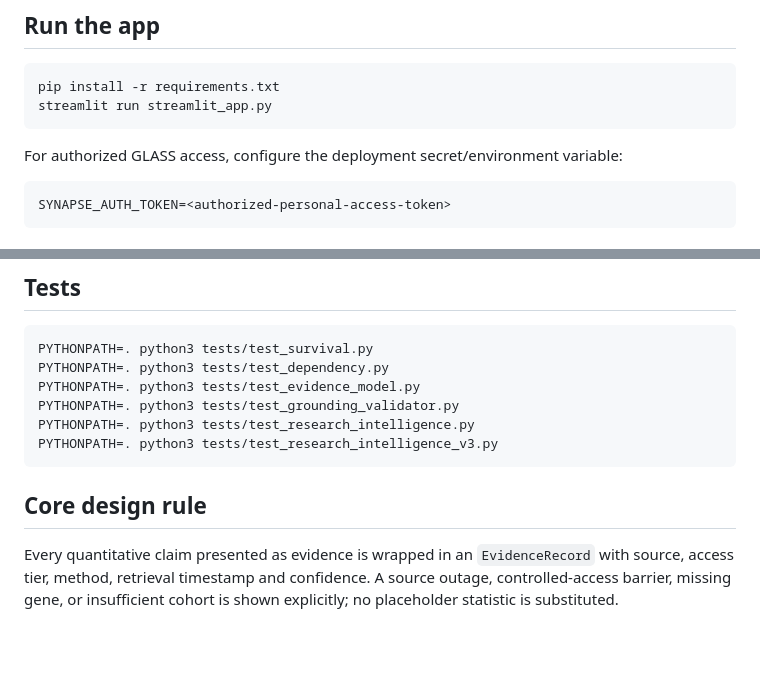
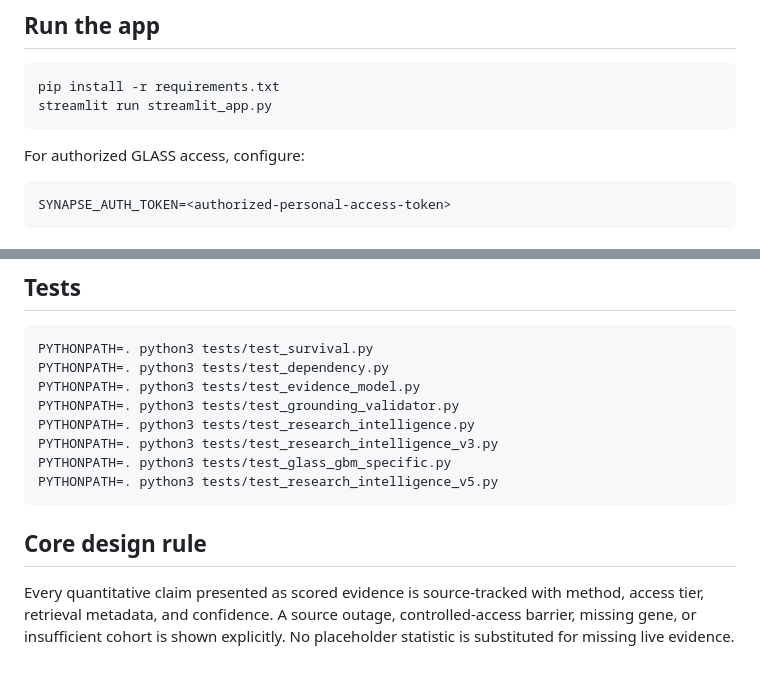
Before and after one commit to rahzav/gbm-evidence-engine, a Markdown page: README.md, 2 parts joined by grey strips. Drawn GitHub-style; blank space fills up the shorter version.

````diff
--- a/README.md
+++ b/README.md
@@ -50,7 +64,7 @@ pip install -r requirements.txt
 streamlit run streamlit_app.py
 ```
 
-For authorized GLASS access, configure the deployment secret/environment variable:
+For authorized GLASS access, configure:
 
 ```bash
 SYNAPSE_AUTH_TOKEN=<authorized-personal-access-token>
@@ -75,8 +89,10 @@ PYTHONPATH=. python3 tests/test_evidence_model.py
 PYTHONPATH=. python3 tests/test_grounding_validator.py
 PYTHONPATH=. python3 tests/test_research_intelligence.py
 PYTHONPATH=. python3 tests/test_research_intelligence_v3.py
+PYTHONPATH=. python3 tests/test_glass_gbm_specific.py
+PYTHONPATH=. python3 tests/test_research_intelligence_v5.py
 ```
 
 ## Core design rule
 
-Every quantitative claim presented as evidence is wrapped in an `EvidenceRecord` with source, access tier, method, retrieval timestamp and confidence. A source outage, controlled-access barrier, missing gene, or insufficient cohort is shown explicitly; no placeholder statistic is substituted.
+Every quantitative claim presented as scored evidence is source-tracked with method, access tier, retrieval metadata, and confidence. A source outage, controlled-access barrier, missing gene, or insufficient cohort is shown explicitly. No placeholder statistic is substituted for missing live evidence.
````
Also changed, not shown: other parts of README.md (+42 -28 lines).
